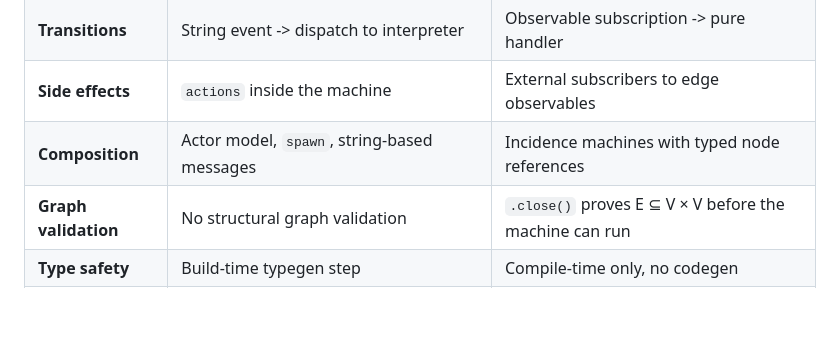
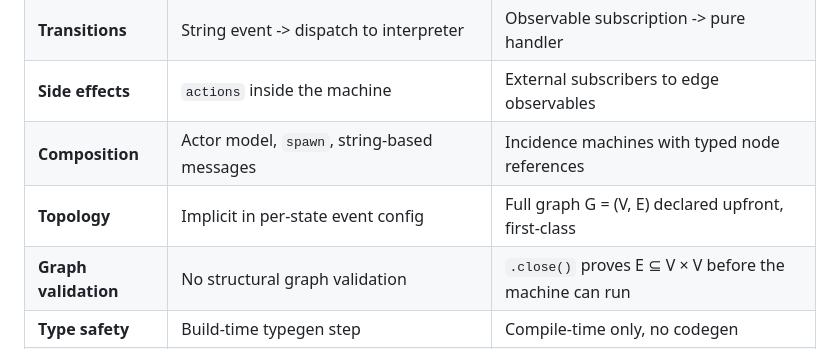
Before and after one commit to yaw-rx/ystate, a Markdown page: README.md, the part around the change. Rendered like a GitHub page; blank space fills up the shorter version.

Commit message:
CHORE: working on documentation.

```diff
--- a/README.md
+++ b/README.md
@@ -79,6 +79,7 @@ The compiler enforces:
 | **Transitions**       | String event -> dispatch to interpreter     | Observable subscription -> pure handler            |
 | **Side effects**      | `actions` inside the machine               | External subscribers to edge observables          |
 | **Composition**       | Actor model, `spawn`, string-based messages | Incidence machines with typed node references     |
+| **Topology**          | Implicit in per-state event config         | Full graph G = (V, E) declared upfront, first-class     |
 | **Graph validation**  | No structural graph validation             | `.close()` proves E ⊆ V × V before the machine can run |
 | **Type safety**       | Build-time typegen step                    | Compile-time only, no codegen                     |
 | **Call stack**        | Broken by interpreter, hard to debug       | Standard RxJS stack traces, debuggable            |
```
